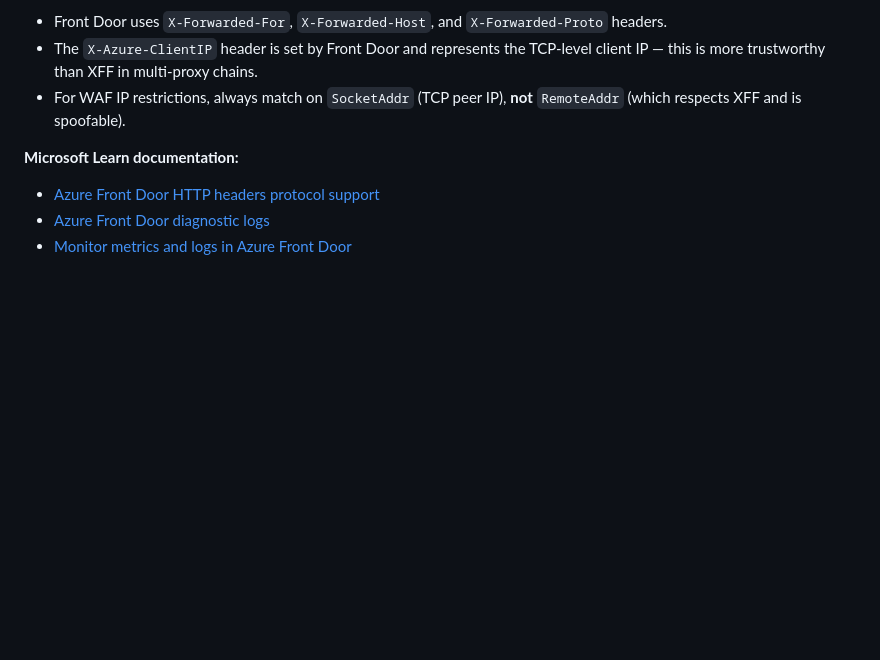
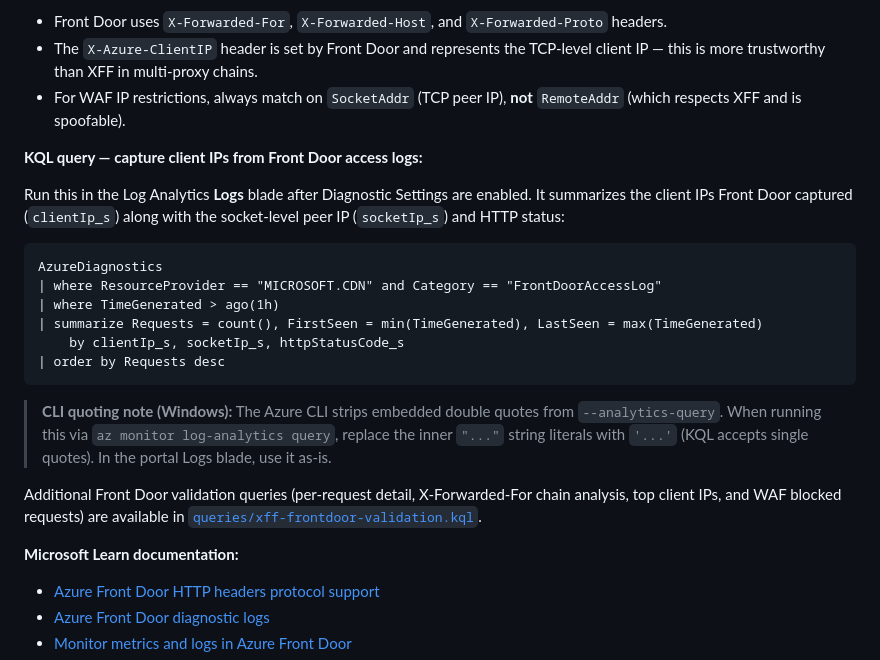
Before and after one commit to ncheruvu-MSFT/az-xff-monitoring-toolkit, a Markdown page: README.md, the part around the change. Rendered like a GitHub page; blank space fills up the shorter version.

Commit message:
Add Front Door client-IP KQL query to README section 6.1

````diff
--- a/README.md
+++ b/README.md
@@ -209,6 +209,23 @@ Azure Front Door **automatically appends** the client's IP to the `X-Forwarded-F
 - Front Door uses `X-Forwarded-For`, `X-Forwarded-Host`, and `X-Forwarded-Proto` headers.
 - The `X-Azure-ClientIP` header is set by Front Door and represents the TCP-level client IP — this is more trustworthy than XFF in multi-proxy chains.
 - For WAF IP restrictions, always match on `SocketAddr` (TCP peer IP), **not** `RemoteAddr` (which respects XFF and is spoofable).
+
+**KQL query — capture client IPs from Front Door access logs:**
+
+Run this in the Log Analytics **Logs** blade after Diagnostic Settings are enabled. It summarizes the client IPs Front Door captured (`clientIp_s`) along with the socket-level peer IP (`socketIp_s`) and HTTP status:
+
+```kql
+AzureDiagnostics
+| where ResourceProvider == "MICROSOFT.CDN" and Category == "FrontDoorAccessLog"
+| where TimeGenerated > ago(1h)
+| summarize Requests = count(), FirstSeen = min(TimeGenerated), LastSeen = max(TimeGenerated)
+    by clientIp_s, socketIp_s, httpStatusCode_s
+| order by Requests desc
+```
+
+> **CLI quoting note (Windows):** The Azure CLI strips embedded double quotes from `--analytics-query`. When running this via `az monitor log-analytics query`, replace the inner `"..."` string literals with `'...'` (KQL accepts single quotes). In the portal Logs blade, use it as-is.
+
+Additional Front Door validation queries (per-request detail, X-Forwarded-For chain analysis, top client IPs, and WAF blocked requests) are available in [`queries/xff-frontdoor-validation.kql`](queries/xff-frontdoor-validation.kql).
 
 **Microsoft Learn documentation:**
 - [Azure Front Door HTTP headers protocol support](https://learn.microsoft.com/en-us/azure/frontdoor/front-door-http-headers-protocol)
````
